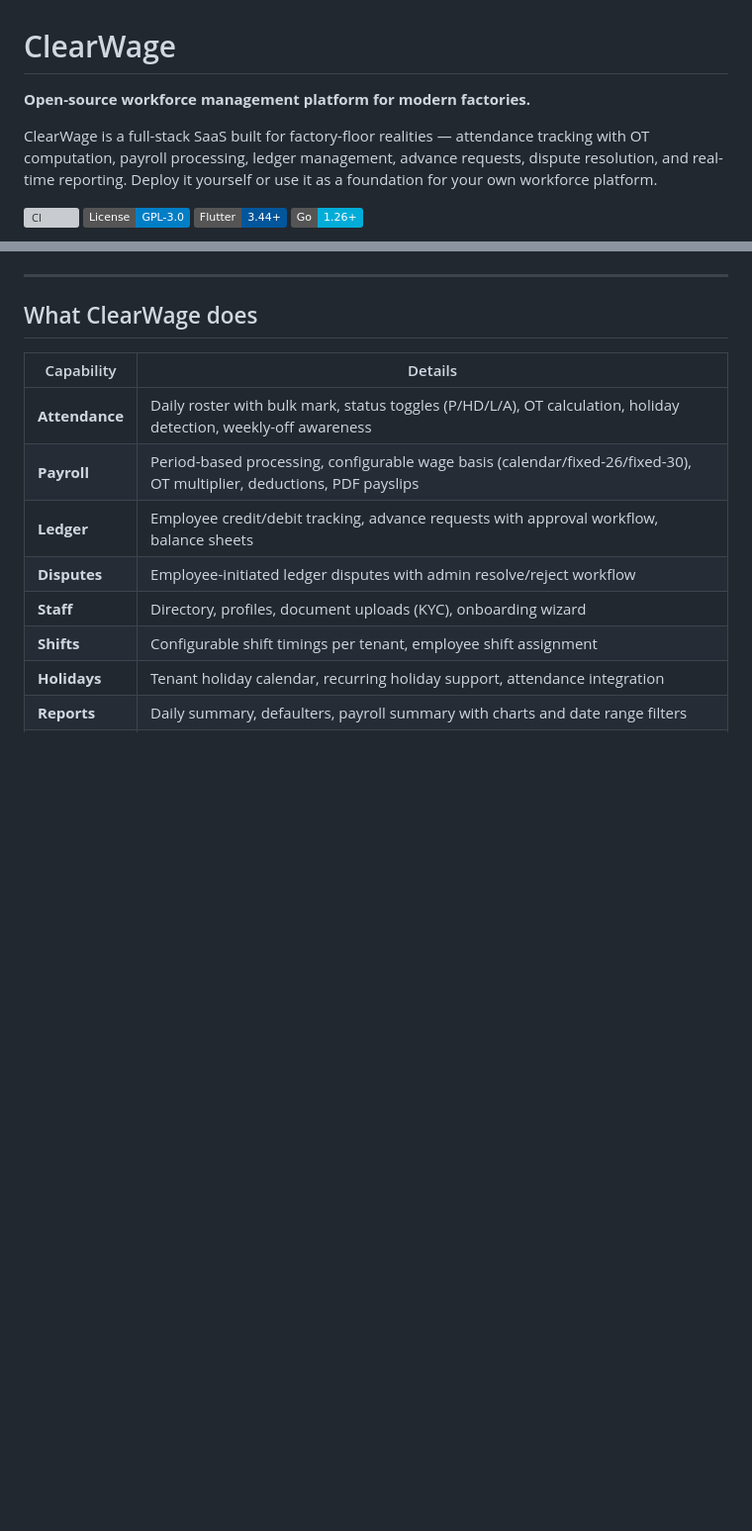
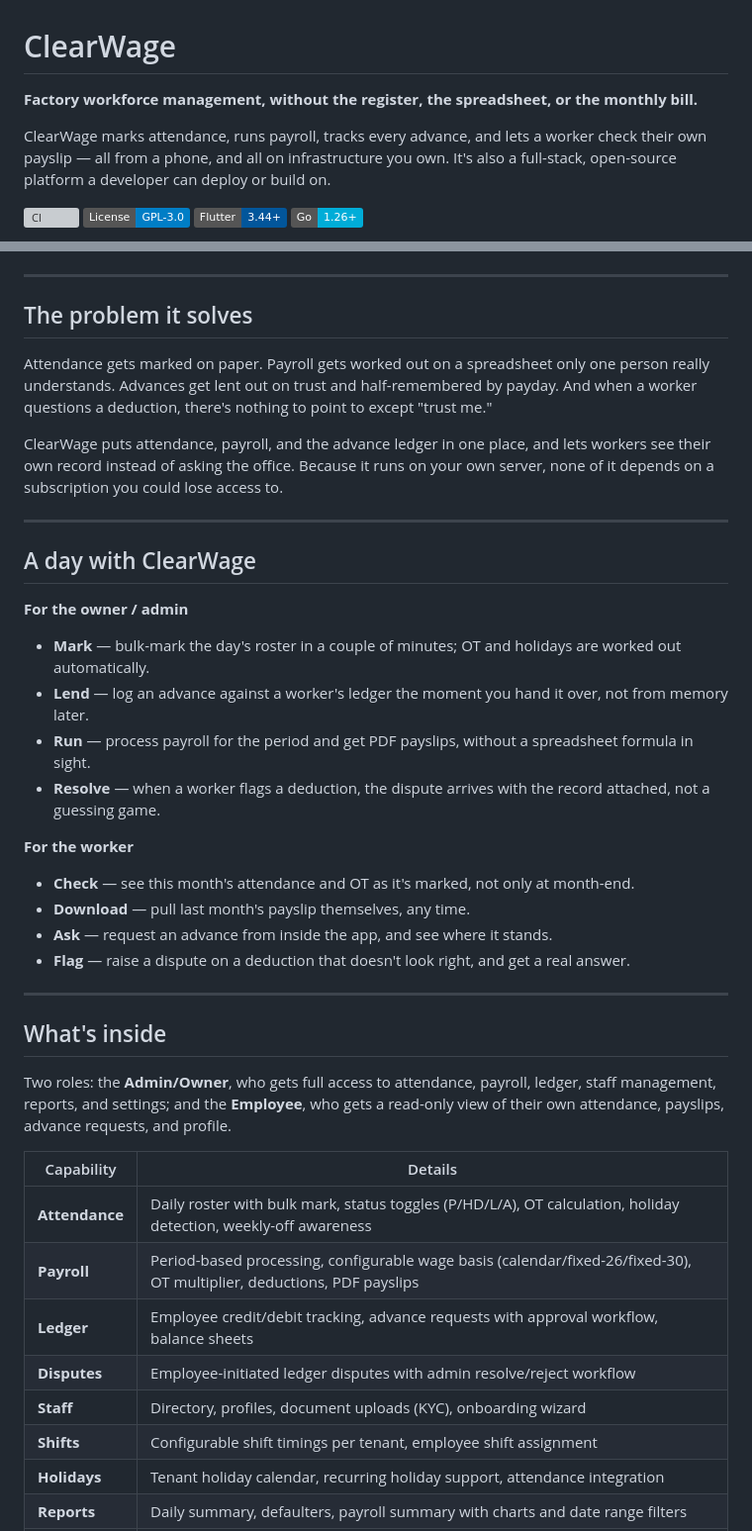
Before and after one commit to prit-007/ClearWage, a Markdown page: README.md, 2 parts joined by grey strips. Shown at 99% size. GitHub-like rendering; badges without logos; blank space fills up the shorter version; grey boxes are pictures that could not be loaded.

```diff
--- a/README.md
+++ b/README.md
@@ -1,9 +1,9 @@
 # ClearWage
 
-**Open-source workforce management platform for modern factories.**
+**Factory workforce management, without the register, the spreadsheet, or the monthly bill.**
 
-ClearWage is a full-stack SaaS built for factory-floor realities — attendance
-tracking with OT computation, payroll processing, ledger management, advance
-requests, dispute resolution, and real-time reporting. Deploy it yourself
-or use it as a foundation for your own workforce platform.
+ClearWage marks attendance, runs payroll, tracks every advance, and lets a
+worker check their own payslip — all from a phone, and all on infrastructure
+you own. It's also a full-stack, open-source platform a developer can deploy
+or build on.
 
@@ -15,6 +17,41 @@ or use it as a foundation for your own workforce platform.
 ---
 
-## What ClearWage does
+## The problem it solves
+
+Attendance gets marked on paper. Payroll gets worked out on a spreadsheet
+only one person really understands. Advances get lent out on trust and
+half-remembered by payday. And when a worker questions a deduction, there's
+nothing to point to except "trust me."
+
+ClearWage puts attendance, payroll, and the advance ledger in one place, and
+lets workers see their own record instead of asking the office. Because it
+runs on your own server, none of it depends on a subscription you could lose
+access to.
+
+---
+
+## A day with ClearWage
+
+**For the owner / admin**
+- **Mark** — bulk-mark the day's roster in a couple of minutes; OT and holidays are worked out automatically.
+- **Lend** — log an advance against a worker's ledger the moment you hand it over, not from memory later.
+- **Run** — process payroll for the period and get PDF payslips, without a spreadsheet formula in sight.
+- **Resolve** — when a worker flags a deduction, the dispute arrives with the record attached, not a guessing game.
+
+**For the worker**
+- **Check** — see this month's attendance and OT as it's marked, not only at month-end.
+- **Download** — pull last month's payslip themselves, any time.
+- **Ask** — request an advance from inside the app, and see where it stands.
+- **Flag** — raise a dispute on a deduction that doesn't look right, and get a real answer.
+
+---
+
+## What's inside
+
+Two roles: the **Admin/Owner**, who gets full access to attendance, payroll,
+ledger, staff management, reports, and settings; and the **Employee**, who
+gets a read-only view of their own attendance, payslips, advance requests,
+and profile.
 
 | Capability | Details |
 |-----------|---------|
```
Also changed, not shown: other parts of README.md (+84 -59 lines).
